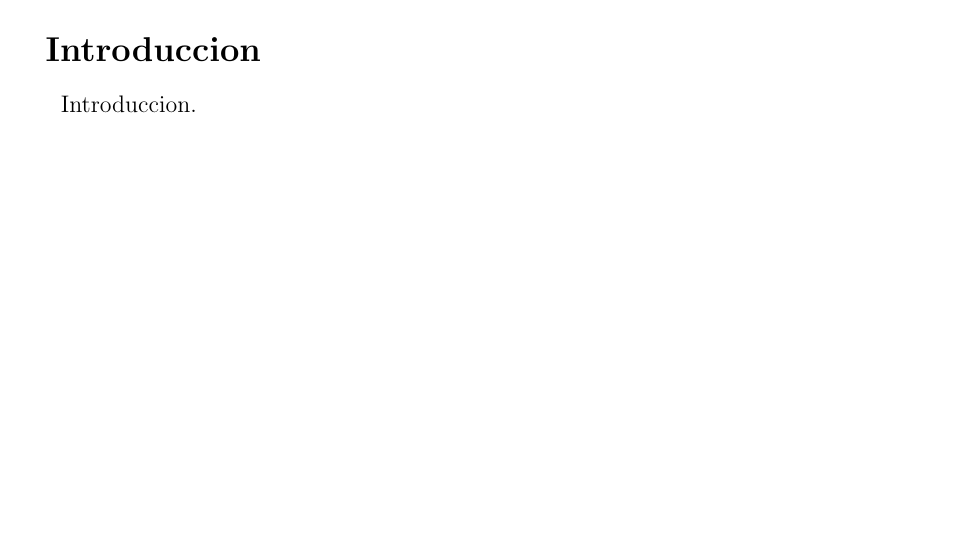
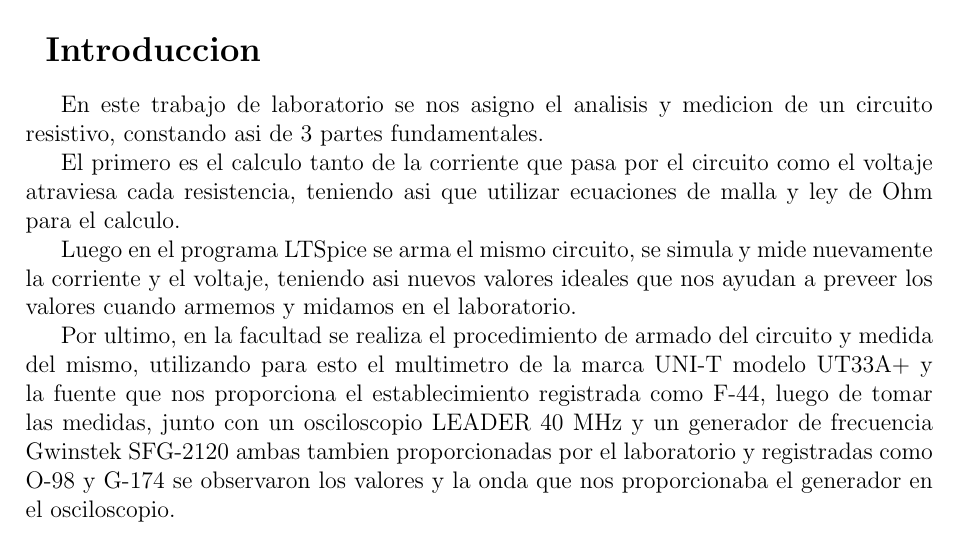
Before and after one commit to fpp3/DispositivosElectronicos, a LaTeX document (tp1/tp1.tex): part of page 5 of 10, cut so that both start at the same text, the shorter picture padded with empty space. Compiled offline with pdfLaTeX.

Commit message:
add introduction

```diff
--- a/tp1/tp1.tex
+++ b/tp1/tp1.tex
@@ -95,7 +95,15 @@
   \myemptypage
 
   \chapter{Introduccion}
-    Introduccion.
+    En este trabajo de laboratorio se nos asigno el analisis y medicion de un circuito resistivo, constando asi de 3 partes fundamentales.
+
+
+    El primero es el calculo tanto de la corriente que pasa por el circuito como el voltaje atraviesa cada resistencia, teniendo asi que utilizar ecuaciones de malla y ley de Ohm para el calculo.
+
+    Luego en el programa LTSpice se arma el mismo circuito, se simula y mide nuevamente la corriente y el voltaje, teniendo asi nuevos valores ideales que nos ayudan a preveer los valores cuando armemos y midamos en el laboratorio.
+
+    Por ultimo, en la facultad se realiza el procedimiento de armado del circuito y medida del mismo, utilizando para esto el multimetro de la marca UNI-T modelo UT33A+ y la fuente que nos proporciona el establecimiento registrada como F-44, luego de tomar las medidas, junto con un osciloscopio LEADER 40 MHz y un generador de frecuencia Gwinstek SFG-2120 ambas tambien proporcionadas por el laboratorio y registradas como O-98 y G-174 se observaron los valores y la onda que nos proporcionaba el generador en el osciloscopio.
+
 
 
   \chapter{Actividad Practica}
```
